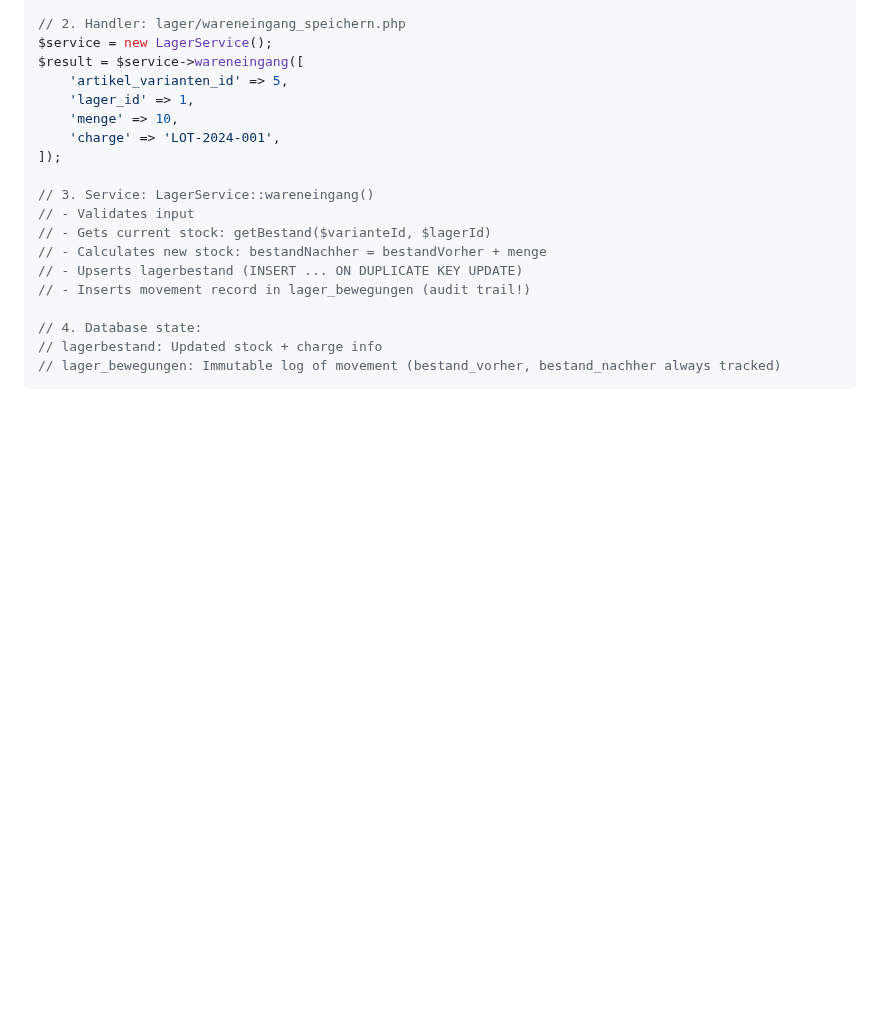
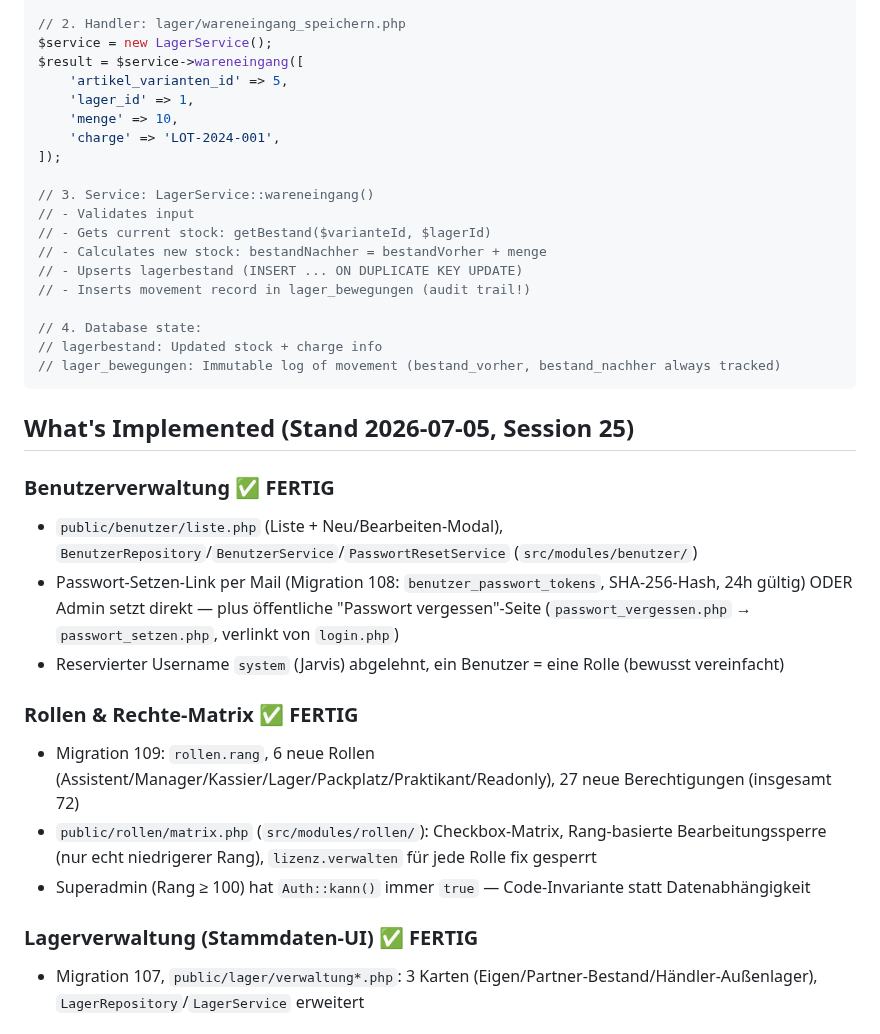
Before and after one commit to Kindra2804/mealana-erp, a Markdown page: claude.md, the part around one of its changes. Drawn GitHub-style; blank space fills up the shorter version.

````diff
--- a/claude.md
+++ b/claude.md
@@ -559,3 +559,18 @@ $result = $service->wareneingang([
 // lager_bewegungen: Immutable log of movement (bestand_vorher, bestand_nachher always tracked)
 ```
 
+## What's Implemented (Stand 2026-07-05, Session 25)
+
+### Benutzerverwaltung ✅ FERTIG
+- `public/benutzer/liste.php` (Liste + Neu/Bearbeiten-Modal), `BenutzerRepository`/`BenutzerService`/`PasswortResetService` (`src/modules/benutzer/`)
+- Passwort-Setzen-Link per Mail (Migration 108: `benutzer_passwort_tokens`, SHA-256-Hash, 24h gültig) ODER Admin setzt direkt — plus öffentliche "Passwort vergessen"-Seite (`passwort_vergessen.php` → `passwort_setzen.php`, verlinkt von `login.php`)
+- Reservierter Username `system` (Jarvis) abgelehnt, ein Benutzer = eine Rolle (bewusst vereinfacht)
+
+### Rollen & Rechte-Matrix ✅ FERTIG
+- Migration 109: `rollen.rang`, 6 neue Rollen (Assistent/Manager/Kassier/Lager/Packplatz/Praktikant/Readonly), 27 neue Berechtigungen (insgesamt 72)
+- `public/rollen/matrix.php` (`src/modules/rollen/`): Checkbox-Matrix, Rang-basierte Bearbeitungssperre (nur echt niedrigerer Rang), `lizenz.verwalten` für jede Rolle fix gesperrt
+- Superadmin (Rang ≥ 100) hat `Auth::kann()` immer `true` — Code-Invariante statt Datenabhängigkeit
+
+### Lagerverwaltung (Stammdaten-UI) ✅ FERTIG
+- Migration 107, `public/lager/verwaltung*.php`: 3 Karten (Eigen/Partner-Bestand/Händler-Außenlager), `LagerRepository`/`LagerService` erweitert
+
````
Also changed, not shown: other parts of claude.md (+20 -0 lines).
